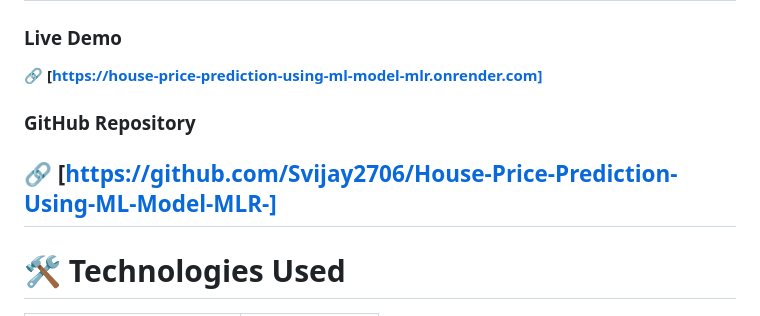
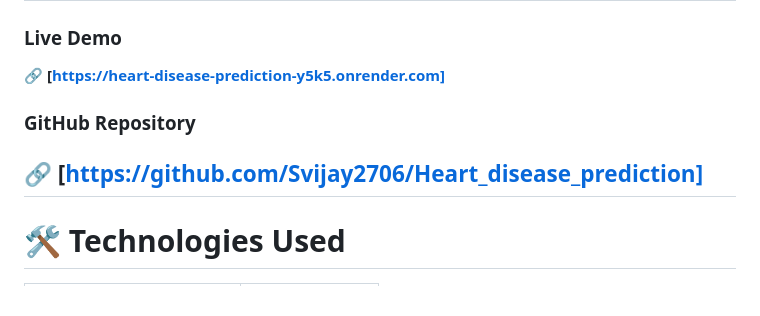
Before and after one commit to Svijay2706/Heart_disease_prediction, a Markdown page: README.md, the part around the change. Drawn GitHub-style.

```diff
--- a/README.md
+++ b/README.md
@@ -591,11 +591,11 @@ web: gunicorn app:app
 
 ### Live Demo
 
-🔗 **[https://house-price-prediction-using-ml-model-mlr.onrender.com]**
+🔗 **[https://heart-disease-prediction-y5k5.onrender.com]**
 
 ### GitHub Repository
 
-🔗 **[https://github.com/Svijay2706/House-Price-Prediction-Using-ML-Model-MLR-]**
+🔗 **[https://github.com/Svijay2706/Heart_disease_prediction]**
 ---
 
 # 🛠️ Technologies Used
```
